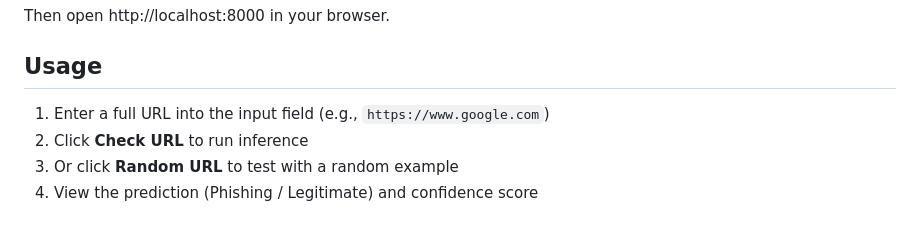
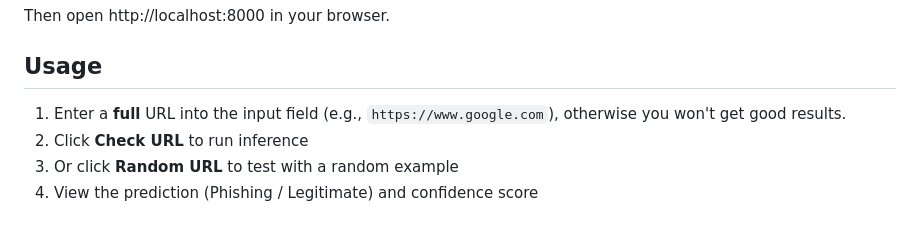
Before and after one commit to kevbot404/phishing-url-detector, a Markdown page: README.md, the part around the change. Rendered like a GitHub page.

Commit message:
update documentation

```diff
--- a/README.md
+++ b/README.md
@@ -113,7 +113,7 @@ Then open http://localhost:8000 in your browser.
 
 ## Usage
 
-1. Enter a full URL into the input field (e.g., `https://www.google.com`)
+1. Enter a **full** URL into the input field (e.g., `https://www.google.com`), otherwise you won't get good results.
 2. Click **Check URL** to run inference
 3. Or click **Random URL** to test with a random example
 4. View the prediction (Phishing / Legitimate) and confidence score
```
